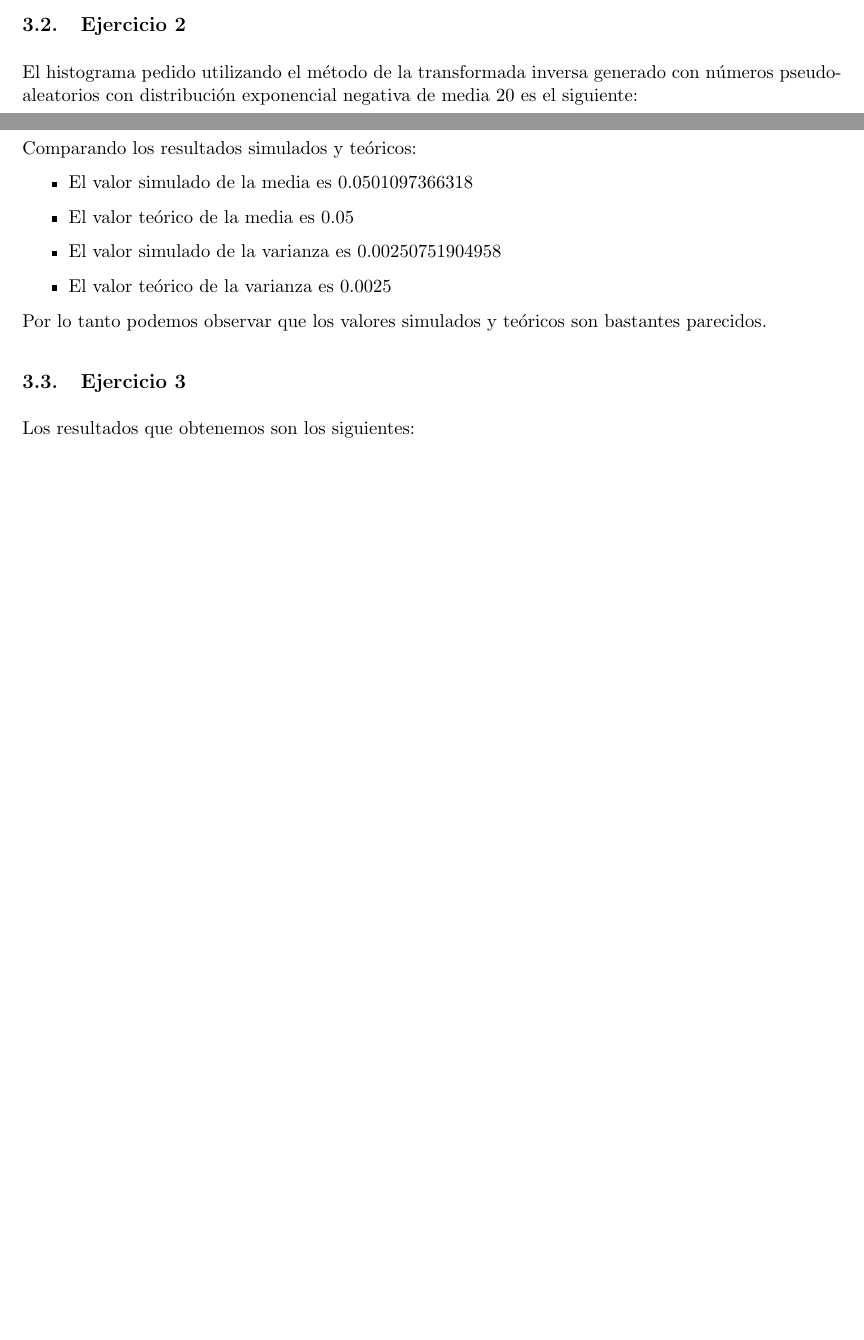
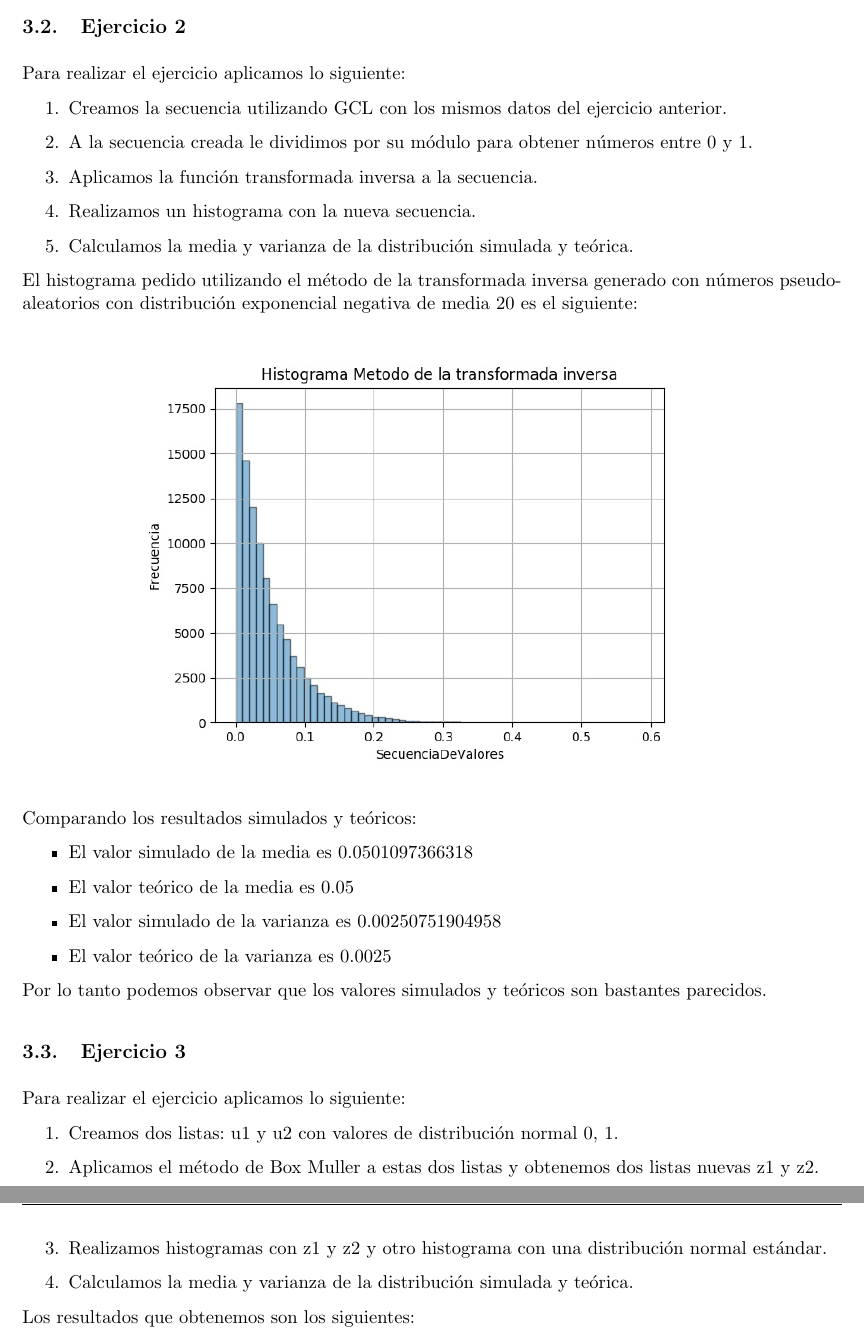
Before and after one commit to pintotomas/simulacion, a LaTeX document (informe/informeSimulacionTP1.tex): two parts of pages 5 and 6 of 27 before the commit and two parts of pages 6 and 7 of 28 after it, joined at a grey line, cut so that both start at the same text, the shorter picture padded with empty space. The pictures show the PDF file informe/informeSimulacionTP1.pdf that the author committed with the source.

Commit message:
Completo explicacion de algunos ejercicios

```diff
--- a/informe/informeSimulacionTP1.tex
+++ b/informe/informeSimulacionTP1.tex
@@ -176,4 +176,8 @@ Los ejercicios están simulados en lenguaje Python.
 Para cada uno de los ejercicios pedidos se realiza una explicación de cada uno de ellos. Se toma como base teórica lo explicado en clase tanto teórica como clase práctica.
 
 	\subsection{Ejercicio 1}
-		El resultado de los primeros 5 números de la secuencia: [62978, 383030987L, 2740587618L, 1650525291L, 2470812354L]\\
+	    Para realizar el ejercicio aplicamos lo siguiente:
+	    \begin{enumerate}
+	        \item Creamos la secuencia de números utilizando una Generador Congruencial Lineal( GCL ). Los datos utilizados para el GCL son:
+	            \begin{itemize}
+	                \item módulo = $2^{32}$
@@ -180,14 +187,29 @@ Para cada uno de los ejercicios pedidos se realiza una explicación de cada uno
+	            \end{itemize}
+	         \item Para que de números entre 0 y 1 se divide por su módulo
+	         \item Graficamos el histograma utilizando la secuencia creada.
+
+	    \end{enumerate}
+		El resultado de los primeros 5 números de la secuencia: [62978, 383030987L, 2740587618L, 1650525291L, 2470812354L].\\
 		El histograma pedido utilizando el método Generador Congruencial Lineal (GCL) donde se grafica para números al azar entre 0 y 1,es el siguiente:
 		\begin{figure}[H]
   			\centering
-    			\includegraphics[width=14cm]{imagenes/histogramaEjer1}
+    			\includegraphics[width=11cm]{imagenes/histogramaEjer1}
 		\end{figure}
 
 	\subsection{Ejercicio 2}
+	    Para realizar el ejercicio aplicamos lo siguiente:
+	    \begin{enumerate}
+	        \item Creamos la secuencia utilizando GCL con los mismos datos del ejercicio anterior.
+	        \item A la secuencia creada le dividimos por su módulo para obtener números entre 0 y 1.
+	        \item Aplicamos la función transformada inversa a la secuencia.
+	        \item Realizamos un histograma con la nueva secuencia.
+	        \item Calculamos la media y varianza de la distribución simulada y teórica.
+	    \end{enumerate}
+
 		El histograma pedido utilizando el método de la transformada inversa generado con números pseudoaleatorios con distribución exponencial negativa de media 20 es el siguiente:
 		\begin{figure}[H]
   			\centering
-    			\includegraphics[width=14cm]{imagenes/histogramaEjer2}
+    			\includegraphics[width=12cm]{imagenes/histogramaEjer2}
 		\end{figure}
 		Comparando los resultados simulados y teóricos:
 		\begin{itemize}
@@ -200,6 +222,13 @@ Para cada uno de los ejercicios pedidos se realiza una explicación de cada uno
 		Por lo tanto podemos observar que los valores simulados y teóricos son bastantes parecidos.
 
 	\subsection{Ejercicio 3}
+	    Para realizar el ejercicio aplicamos lo siguiente:
+	    \begin{enumerate}
+	        \item Creamos dos listas: u1 y u2 con valores de distribución normal 0, 1.
+	        \item Aplicamos el método de Box Muller a estas dos listas y obtenemos dos listas nuevas z1 y z2.
+	        \item Realizamos histogramas con z1 y z2 y otro histograma con una distribución normal estándar.
+	        \item Calculamos la media y varianza de la distribución simulada y teórica.
+	    \end{enumerate}
 
 		Los resultados que obtenemos son los siguientes:
 		\begin{itemize}
@@ -263,6 +296,14 @@ Para cada uno de los ejercicios pedidos se realiza una explicación de cada uno
 	La varianza muestral es mucho mas amplia comparada con la teorica. La media muestral es la misma.
 
 	\subsection{Ejercicio 5}
+	    Para realizar el ejercicio aplicamos lo siguiente:
+	    \begin{enumerate}
+	        \item Se genera 100000 valores utilizando GCL.
+	        \item A la secuencia creada le dividimos por su módulo para obtener números entre 0 y 1.
+	        \item Aplicamos la función transformada inversa a la secuencia utilizando la función de distribución de probabilidad empírica.
+	        \item Realizamos un histograma con la nueva secuencia.
+	    \end{enumerate}
+
 		El histograma pedido utilizando la función de distribución de probabilidad empírica dada por el enunciado:
 		\begin{figure}[H]
   			\centering
@@ -270,3 +311,5 @@ Para cada uno de los ejercicios pedidos se realiza una explicación de cada uno
 		\end{figure}
 
 	\subsection{Ejercicio 6}
+	    Para realizar el ejercicio aplicamos lo siguiente:
+	    \begin{enumerate}
@@ -273,11 +320,12 @@ Para cada uno de los ejercicios pedidos se realiza una explicación de cada uno
 		El gráfico pedido utilizando tilizando una distribucion uniforme entre [-1,1] generado con números aleatorios en un círculo de radio 1 centrado en el origen.
+		\end{enumerate}
 		\begin{figure}[H]
   			\centering
     			\includegraphics[width=14cm]{imagenes/histogramaEjer6}
 		\end{figure}
 
 	\subsection{Ejercicio 7}
-
+        %https://matplotlib.org/api/_as_gen/mpl_toolkits.mplot3d.axes3d.Axes3D.html
 
 	\subsection{Ejercicio 8}
 	Utilizando el test Estadístico $Chi^2$ se aplica el método utilizando los siguientes pasos:
```
Also changed, not shown: informe/informeSimulacionTP1.pdf, informe/informeSimulacionTP1.tex (13 more changed lines).
